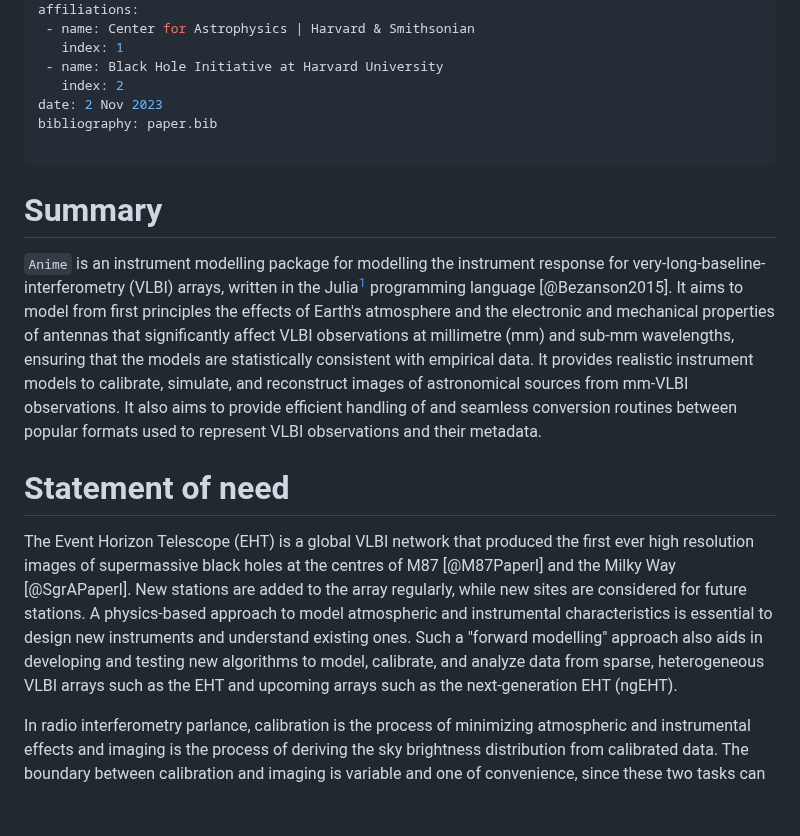
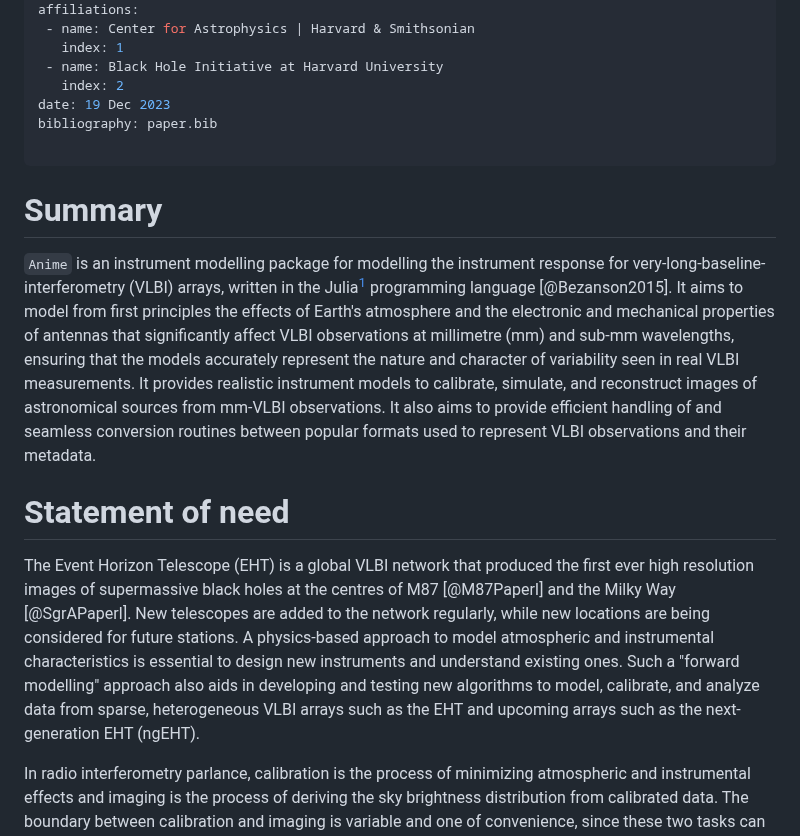
Before and after one commit to iniyannatarajan/Anime.jl, a Markdown page: paper/paper.md, the part around one of its changes. Rendered like a GitHub page; blank space fills up the shorter version.

```diff
--- a/paper/paper.md
+++ b/paper/paper.md
@@ -27,18 +27,18 @@ affiliations:
    index: 1
  - name: Black Hole Initiative at Harvard University
    index: 2
-date: 2 Nov 2023
+date: 19 Dec 2023
 bibliography: paper.bib
 
 ---
 
 # Summary
-`Anime` is an instrument modelling package for modelling the instrument response for very-long-baseline-interferometry (VLBI) arrays, written in the Julia[^1] programming language [@Bezanson2015]. It aims to model from first principles the effects of Earth's atmosphere and the electronic and mechanical properties of antennas that significantly affect VLBI observations at millimetre (mm) and sub-mm wavelengths, ensuring that the models are statistically consistent with empirical data. It provides realistic instrument models to calibrate, simulate, and reconstruct images of astronomical sources from mm-VLBI observations. It also aims to provide efficient handling of and seamless conversion routines between popular formats used to represent VLBI observations and their metadata.
+`Anime` is an instrument modelling package for modelling the instrument response for very-long-baseline-interferometry (VLBI) arrays, written in the Julia[^1] programming language [@Bezanson2015]. It aims to model from first principles the effects of Earth's atmosphere and the electronic and mechanical properties of antennas that significantly affect VLBI observations at millimetre (mm) and sub-mm wavelengths, ensuring that the models accurately represent the nature and character of variability seen in real VLBI measurements. It provides realistic instrument models to calibrate, simulate, and reconstruct images of astronomical sources from mm-VLBI observations. It also aims to provide efficient handling of and seamless conversion routines between popular formats used to represent VLBI observations and their metadata.
 
 [^1]: https://julialang.org
 
 # Statement of need
-The Event Horizon Telescope (EHT) is a global VLBI network that produced the first ever high resolution images of supermassive black holes at the centres of M87 [@M87PaperI] and the Milky Way [@SgrAPaperI]. New stations are added to the array regularly, while new sites are considered for future stations. A physics-based approach to model atmospheric and instrumental characteristics is essential to design new instruments and understand existing ones. Such a "forward modelling" approach also aids in developing and testing new algorithms to model, calibrate, and analyze data from sparse, heterogeneous VLBI arrays such as the EHT and upcoming arrays such as the next-generation EHT (ngEHT).
+The Event Horizon Telescope (EHT) is a global VLBI network that produced the first ever high resolution images of supermassive black holes at the centres of M87 [@M87PaperI] and the Milky Way [@SgrAPaperI]. New telescopes are added to the network regularly, while new locations are being considered for future stations. A physics-based approach to model atmospheric and instrumental characteristics is essential to design new instruments and understand existing ones. Such a "forward modelling" approach also aids in developing and testing new algorithms to model, calibrate, and analyze data from sparse, heterogeneous VLBI arrays such as the EHT and upcoming arrays such as the next-generation EHT (ngEHT).
 
 In radio interferometry parlance, calibration is the process of minimizing atmospheric and instrumental effects and imaging is the process of deriving the sky brightness distribution from calibrated data. The boundary between calibration and imaging is variable and one of convenience, since these two tasks can be performed iteratively or simultaneously, depending on the capabilities of the software. The EHT Collaboration uses two calibration software pipelines, `EHT-HOPS` [@Blackburn2019] and `rPICARD` [@Janssen2019] that build instrument models informed by physics and empirical data and minimizes their effects on the data products sent to downstream analysis methods such as `Comrade` [@Tiede2022] or `eht-imaging` [@Chael2018]. The imaging methods reconstruct the sky brightness distribution based on astrophysical models of the sky while accounting for residual errors in calibration.
 
```
Also changed, not shown: other parts of paper/paper.md (+17 -9 lines).
